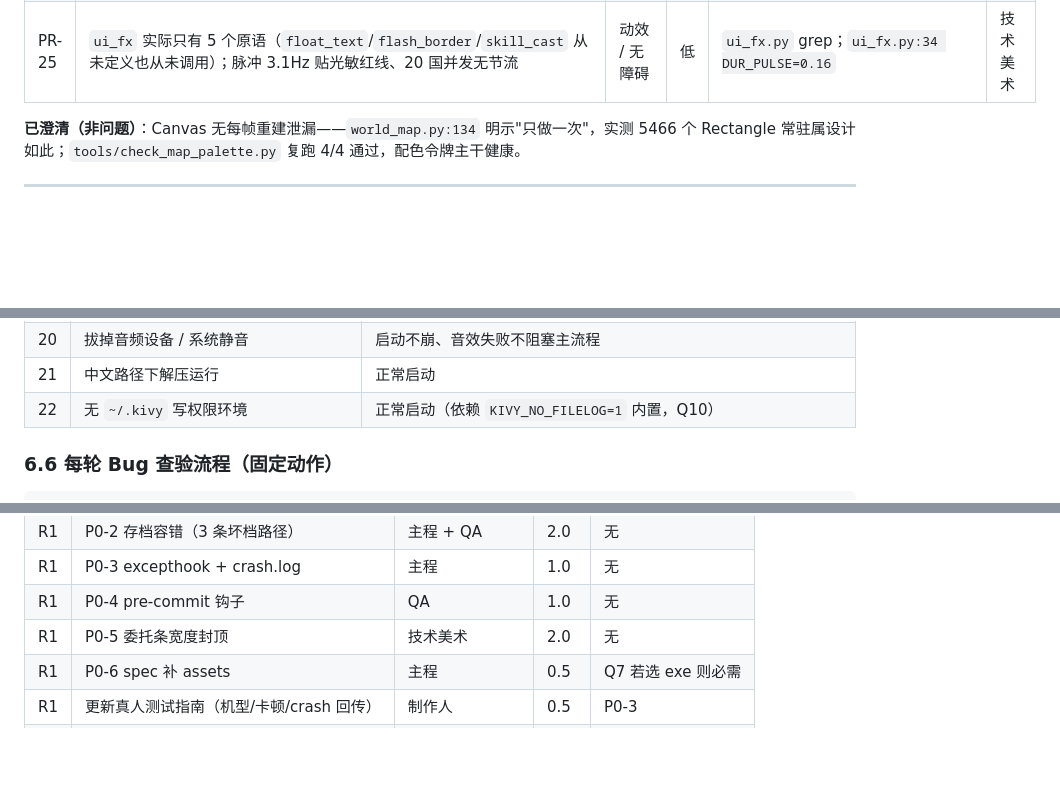
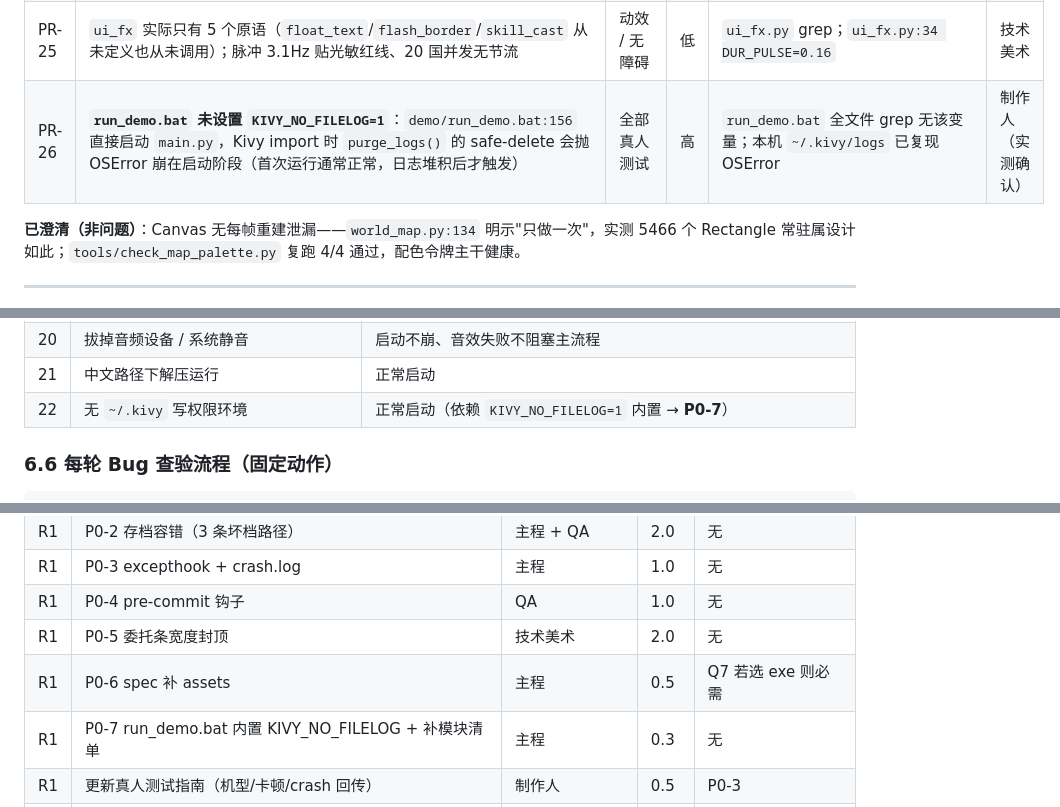
Before and after one commit to yehanyun168/AI-BieNao, a Markdown page: docs/游戏项目改进优化计划书.md, 3 parts joined by grey strips. GitHub-like rendering; blank space fills up the shorter version.

```diff
--- a/docs/游戏项目改进优化计划书.md
+++ b/docs/游戏项目改进优化计划书.md
@@ -83,6 +84,7 @@
 | PR-23 | 800 行上限破 7 个文件（pixel_assets 2352 / ui_v4_screens 2225 / ui_v4 1926 / engine 1281 / i18n 1126 / main 885 / ui_hud 814）且无守卫 | 可维护性 | 低 | `CONTRIBUTING.md:41` | 主程 |
 | PR-24 | 语言不入档，切 en 后读档回退 zh | i18n | 低 | `grep lang save_manager.py` 为空 | QA |
 | PR-25 | `ui_fx` 实际只有 5 个原语（`float_text`/`flash_border`/`skill_cast` 从未定义也从未调用）；脉冲 3.1Hz 贴光敏红线、20 国并发无节流 | 动效 / 无障碍 | 低 | `ui_fx.py` grep；`ui_fx.py:34 DUR_PULSE=0.16` | 技术美术 |
+| PR-26 | **`run_demo.bat` 未设置 `KIVY_NO_FILELOG=1`**：`demo/run_demo.bat:156` 直接启动 `main.py`，Kivy import 时 `purge_logs()` 的 safe-delete 会抛 OSError 崩在启动阶段（首次运行通常正常，日志堆积后才触发） | 全部真人测试 | 高 | `run_demo.bat` 全文件 grep 无该变量；本机 `~/.kivy/logs` 已复现 OSError | 制作人（实测确认） |
 
 **已澄清（非问题）**：Canvas 无每帧重建泄漏——`world_map.py:134` 明示"只做一次"，实测 5466 个 Rectangle 常驻属设计如此；`tools/check_map_palette.py` 复跑 4/4 通过，配色令牌主干健康。
 
@@ -392,7 +405,7 @@
 | 19 | 窗口拖到极小 / 极大 | 无控件重叠、溢出、负数尺寸崩溃 |
 | 20 | 拔掉音频设备 / 系统静音 | 启动不崩、音效失败不阻塞主流程 |
 | 21 | 中文路径下解压运行 | 正常启动 |
-| 22 | 无 `~/.kivy` 写权限环境 | 正常启动（依赖 `KIVY_NO_FILELOG=1` 内置，Q10） |
+| 22 | 无 `~/.kivy` 写权限环境 | 正常启动（依赖 `KIVY_NO_FILELOG=1` 内置 → **P0-7**） |
 
 ### 6.6 每轮 Bug 查验流程（固定动作）
 
@@ -435,6 +448,7 @@
 | R1 | P0-4 pre-commit 钩子 | QA | 1.0 | 无 |
 | R1 | P0-5 委托条宽度封顶 | 技术美术 | 2.0 | 无 |
 | R1 | P0-6 spec 补 assets | 主程 | 0.5 | Q7 若选 exe 则必需 |
+| R1 | P0-7 run_demo.bat 内置 KIVY_NO_FILELOG + 补模块清单 | 主程 | 0.3 | 无 |
 | R1 | 更新真人测试指南（机型/卡顿/crash 回传） | 制作人 | 0.5 | P0-3 |
 | R2 | P1-1 前段压力改造 | 系统策划 + 主程 | 6.0 | ≥3 份反馈 |
 | R2 | P1-2 preview_skill | 系统策划 + 主程 | 4.0 | Q2 |
```
Also changed, not shown: other parts of docs/游戏项目改进优化计划书.md (+18 -6 lines).
